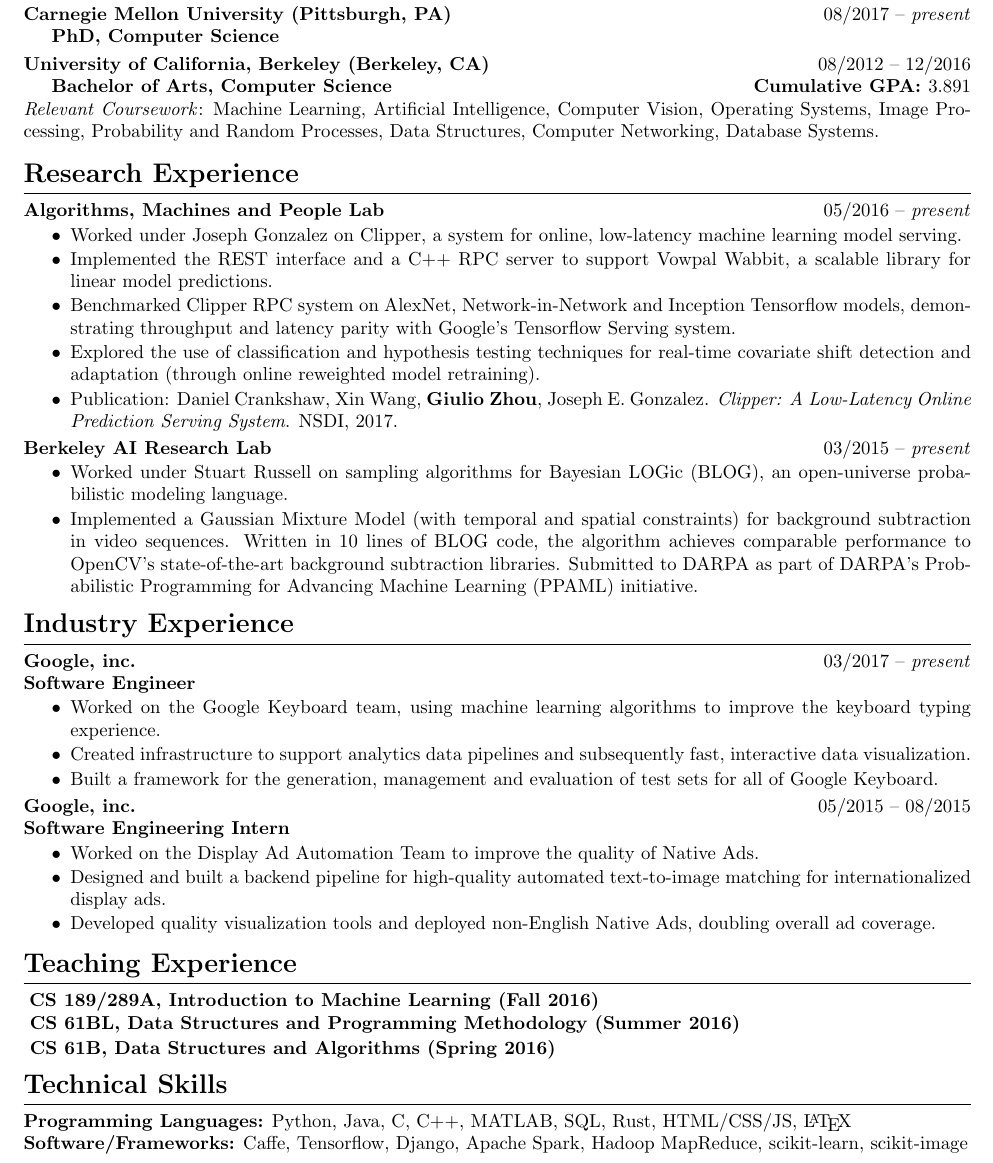
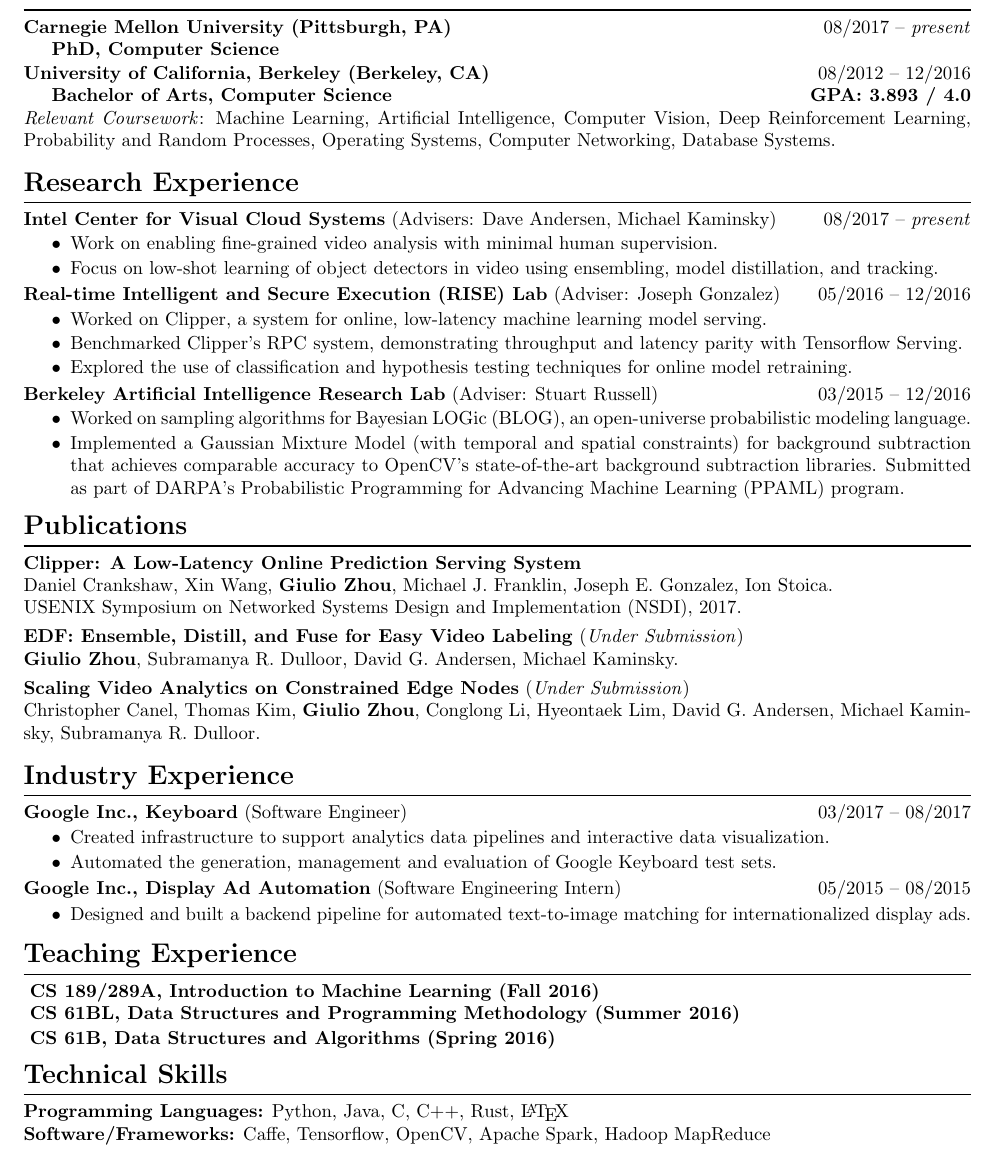
Before and after one commit to giulio-zhou/resume, a LaTeX CV (resume.tex): part of the page, cut so that both start at the same text. Compiled offline with pdfLaTeX.

Commit message:
Propagate changes to resume

```diff
--- a/resume.tex
+++ b/resume.tex
@@ -64,46 +64,54 @@
 \textbf{Carnegie Mellon University (Pittsburgh, PA)}
 \hfill 08/2017 -- \textit{present} \\
 \indent
-\textbf{PhD, Computer Science}
-\vspace{1mm}
+\textbf{PhD, Computer Science} \\
+\vspace{-4mm}
 
 \noindent
 \textbf{University of California, Berkeley (Berkeley, CA)}
 \hfill 08/2012 -- 12/2016 \\
 \indent
 \textbf{Bachelor of Arts, Computer Science}
-\hfill{\textbf{Cumulative GPA: }3.891}\\
-\textit{Relevant Coursework}: Machine Learning, Artificial Intelligence, Computer Vision, Operating Systems, Image Processing, Probability and Random Processes, Data Structures, Computer Networking, Database Systems.
+\hfill{\textbf{GPA: 3.893 / 4.0}}\\
+\textit{Relevant Coursework}: Machine Learning, Artificial Intelligence, Computer Vision, Deep Reinforcement Learning, Probability and Random Processes, Operating Systems, Computer Networking, Database Systems.
 \\
 
 \noindent
 \textbf{{\Large Research Experience}}\\[-2mm]
 \HRule\\
 \noindent
-\textbf{Algorithms, Machines and People Lab}
-\hfill 05/2016 -- \textit{present}
+\textbf{Intel Center for Visual Cloud Systems} (Advisers: Dave Andersen, Michael Kaminsky)
+\hfill 08/2017 -- \textit{present}
 \begin{itemize}
 \vspace{-2.5mm}
-\item Worked under Joseph Gonzalez on Clipper, a system for online, low-latency machine learning model serving.
+\item Work on enabling fine-grained video analysis with minimal human supervision.
 \vspace{-2.5mm}
-\item Implemented the REST interface and a C++ RPC server to support Vowpal Wabbit, a scalable library for linear model predictions.
-\vspace{-2.5mm}
-\item Benchmarked Clipper RPC system on AlexNet, Network-in-Network and Inception Tensorflow models, demonstrating throughput and latency parity with Google's Tensorflow Serving system.
-\vspace{-2.5mm}
-\item Explored the use of classification and hypothesis testing techniques for real-time covariate shift detection and adaptation (through online reweighted model retraining).
-\vspace{-2.5mm}
-\item Publication: Daniel Crankshaw, Xin Wang, \textbf{Giulio Zhou}, Joseph E. Gonzalez. \textit{Clipper: A Low-Latency Online Prediction Serving System}. NSDI, 2017.
+\item Focus on low-shot learning of object detectors in video using ensembling, model distillation, and tracking.
 \end{itemize}
 \vspace{-2mm}
 
 \noindent
-\textbf{Berkeley AI Research Lab}
-\hfill 03/2015 -- \textit{present}
+\textbf{Real-time Intelligent and Secure Execution (RISE) Lab} (Adviser: Joseph Gonzalez)
+\hfill 05/2016 -- 12/2016
 \begin{itemize}
 \vspace{-2.5mm}
-\item Worked under Stuart Russell on sampling algorithms for Bayesian LOGic (BLOG), an open-universe probabilistic modeling language.
+\item Worked on Clipper, a system for online, low-latency machine learning model serving.
 \vspace{-2.5mm}
-\item Implemented a Gaussian Mixture Model (with temporal and spatial constraints) for background subtraction in video sequences. Written in 10 lines of BLOG code, the algorithm achieves comparable performance to OpenCV's state-of-the-art background subtraction libraries. Submitted to DARPA as part of DARPA's Probabilistic Programming for Advancing Machine Learning (PPAML) initiative.
+\item Benchmarked Clipper's RPC system, demonstrating throughput and latency parity with Tensorflow Serving.
+\vspace{-2.5mm}
+\item Explored the use of classification and hypothesis testing techniques for online model retraining.
+\end{itemize}
+\vspace{-2mm}
+
+\noindent
+\textbf{Berkeley Artificial Intelligence Research Lab} (Adviser: Stuart Russell)
+\hfill 03/2015 -- 12/2016
+\begin{itemize}
+\vspace{-2.5mm}
+\item Worked on sampling algorithms for Bayesian LOGic (BLOG), an open-universe probabilistic modeling language.
+\vspace{-6.5mm}
+\item Implemented a Gaussian Mixture Model (with temporal and spatial constraints) for background subtraction that achieves comparable accuracy to OpenCV's
+      state-of-the-art background subtraction libraries. Submitted as part of DARPA's Probabilistic Programming for Advancing Machine Learning (PPAML) program.
 \end{itemize}
 
 % \noindent
@@ -119,39 +127,49 @@
 % \end{itemize}
 
 \noindent
+\textbf{\Large Publications}\\[-2mm]
+\HRule\\
+\noindent
+\textbf{Clipper: A Low-Latency Online Prediction Serving System} \\
+Daniel Crankshaw, Xin Wang, \textbf{Giulio Zhou}, Michael J. Franklin, Joseph E. Gonzalez, Ion Stoica. \\
+USENIX Symposium on Networked Systems Design and Implementation (NSDI), 2017. \\
+\vspace{-3mm}
+
+\noindent
+\textbf{EDF: Ensemble, Distill, and Fuse for Easy Video Labeling} (\textit{Under Submission}) \\
+\textbf{Giulio Zhou}, Subramanya R. Dulloor, David G. Andersen, Michael Kaminsky. \\
+\vspace{-3mm}
+
+\noindent
+\textbf{Scaling Video Analytics on Constrained Edge Nodes} (\textit{Under Submission}) \\
+Christopher Canel, Thomas Kim, \textbf{Giulio Zhou}, Conglong Li, Hyeontaek Lim, David G. Andersen, Michael Kaminsky, Subramanya R. Dulloor. \\
+
+\noindent
 \textbf{{\Large Industry Experience}}\\[-2mm]
 \HRule\\
-\textbf{Google, inc.}
-\hfill 03/2017 -- \textit{present}\\
-\textbf{Software Engineer}
+\textbf{Google Inc., Keyboard} (Software Engineer)
+\hfill 03/2017 -- 08/2017\\
 \begin{itemize}
+\vspace{-6.5mm}
+\item Created infrastructure to support analytics data pipelines and interactive data visualization.
 \vspace{-2.5mm}
-\item Worked on the Google Keyboard team, using machine learning algorithms to improve the keyboard typing experience.
-\vspace{-2.5mm}
-\item Created infrastructure to support analytics data pipelines and subsequently fast, interactive data visualization.
-\vspace{-6.5mm}
-\item Built a framework for the generation, management and evaluation of test sets for all of Google Keyboard.
+\item Automated the generation, management and evaluation of Google Keyboard test sets.
 \end{itemize}
 \vspace{-2mm}
 
 \noindent
-\textbf{Google, inc.}
+\textbf{Google Inc., Display Ad Automation} (Software Engineering Intern)
 \hfill 05/2015 -- 08/2015\\
-\textbf{Software Engineering Intern}
 \begin{itemize}
-\vspace{-2.5mm}
-\item Worked on the Display Ad Automation Team to improve the quality of Native Ads.
-\vspace{-2.5mm}
-\item Designed and built a backend pipeline for high-quality automated text-to-image matching for internationalized display ads.
-\vspace{-2.5mm}
-\item Developed quality visualization tools and deployed non-English Native Ads, doubling overall ad coverage.
+\vspace{-6.5mm}
+\item Designed and built a backend pipeline for automated text-to-image matching for internationalized display ads.
 \end{itemize}
 \vspace{1mm}
 
 \noindent
 \textbf{{\Large Teaching Experience}}\\[-2mm]
 \HRule\\
-\hspace*{1.1mm}\textbf{CS 189/289A, Introduction to Machine Learning (Fall 2016)} \\
+\hspace*{1.2mm}\textbf{CS 189/289A, Introduction to Machine Learning (Fall 2016)} \\
 \vspace{0.5mm}
 \textbf{CS 61BL, Data Structures and Programming Methodology (Summer 2016)} \\
 \vspace{0.5mm}
@@ -161,8 +179,8 @@
 \noindent
 \textbf{\Large Technical Skills}\\[-2mm]
 \HRule\\
-\textbf{Programming Languages:} Python, Java, C, C++, MATLAB, SQL, Rust, HTML/CSS/JS, \LaTeX \\
-\textbf{Software/Frameworks:} Caffe, Tensorflow, Django, Apache Spark, Hadoop MapReduce, scikit-learn, scikit-image
+\textbf{Programming Languages:} Python, Java, C, C++, Rust, \LaTeX \\
+\textbf{Software/Frameworks:} Caffe, Tensorflow, OpenCV, Apache Spark, Hadoop MapReduce
 
 \pagenumbering{gobble}
 
```
